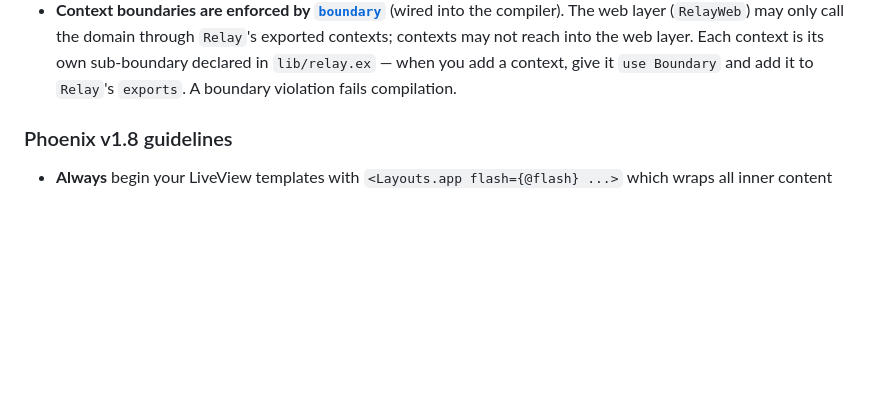
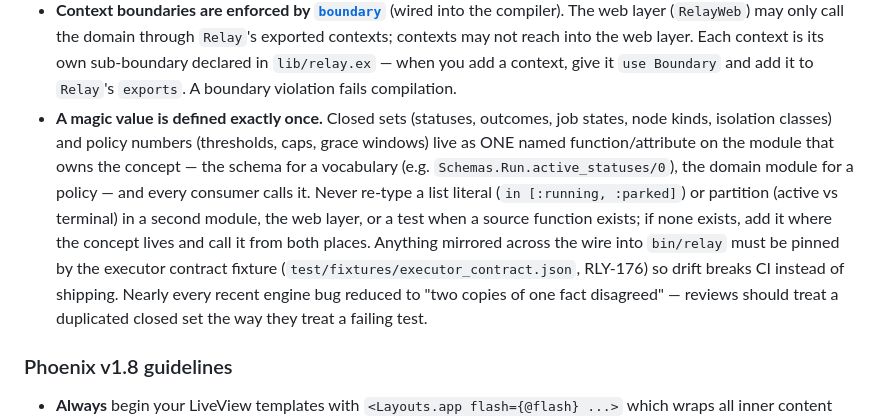
Before and after one commit to jeremylightsmith/relay, a Markdown page: AGENTS.md, the part around the change. GitHub-like rendering; blank space fills up the shorter version.

Commit message:
AGENTS.md: a magic value is defined exactly once
New project guideline from the flows/runs review: closed sets and policy
numbers live as one named function on the owning module; cross-wire copies
into bin/relay must be pinned by the executor contract fixture. Nearly every
recent engine bug reduced to two copies of one fact disagreeing, so reviews
treat a duplicated closed set as a blocking finding.

Co-Authored-By: Claude Fable 5 <noreply@anthropic.com>
Claude-Session: https://claude.ai/code/session_01CycAcGADK27H2Ed5PkukrD

```diff
--- a/AGENTS.md
+++ b/AGENTS.md
@@ -64,6 +64,17 @@ use them.
 - **The current-state architecture lives in [`docs/architecture/`](docs/architecture/README.md)** and staying current is a gate: if your branch adds or changes a **context, PubSub topic, API endpoint, or supervised process**, update the matching `docs/architecture/` page in the same branch. The whole-branch final review treats a stale page as a blocking finding.
 - **Architecture decisions live in [`docs/adr/`](docs/adr/README.md)** — read the index before changing cross-cutting structure. Notably [ADR 0001](docs/adr/0001-client-architecture.md) fixes the LiveView-first + thin-native-wrapper client strategy: keep UI and real-time logic in LiveView; do not stand up a parallel mobile client or API.
 - **Context boundaries are enforced by [`boundary`](https://hexdocs.pm/boundary)** (wired into the compiler). The web layer (`RelayWeb`) may only call the domain through `Relay`'s exported contexts; contexts may not reach into the web layer. Each context is its own sub-boundary declared in `lib/relay.ex` — when you add a context, give it `use Boundary` and add it to `Relay`'s `exports`. A boundary violation fails compilation.
+- **A magic value is defined exactly once.** Closed sets (statuses, outcomes, job states, node
+  kinds, isolation classes) and policy numbers (thresholds, caps, grace windows) live as ONE
+  named function/attribute on the module that owns the concept — the schema for a vocabulary
+  (e.g. `Schemas.Run.active_statuses/0`), the domain module for a policy — and every consumer
+  calls it. Never re-type a list literal (`in [:running, :parked]`) or partition (active vs
+  terminal) in a second module, the web layer, or a test when a source function exists; if none
+  exists, add it where the concept lives and call it from both places. Anything mirrored across
+  the wire into `bin/relay` must be pinned by the executor contract fixture
+  (`test/fixtures/executor_contract.json`, RLY-176) so drift breaks CI instead of shipping.
+  Nearly every recent engine bug reduced to "two copies of one fact disagreed" — reviews should
+  treat a duplicated closed set the way they treat a failing test.
 
 ### Phoenix v1.8 guidelines
 
```
